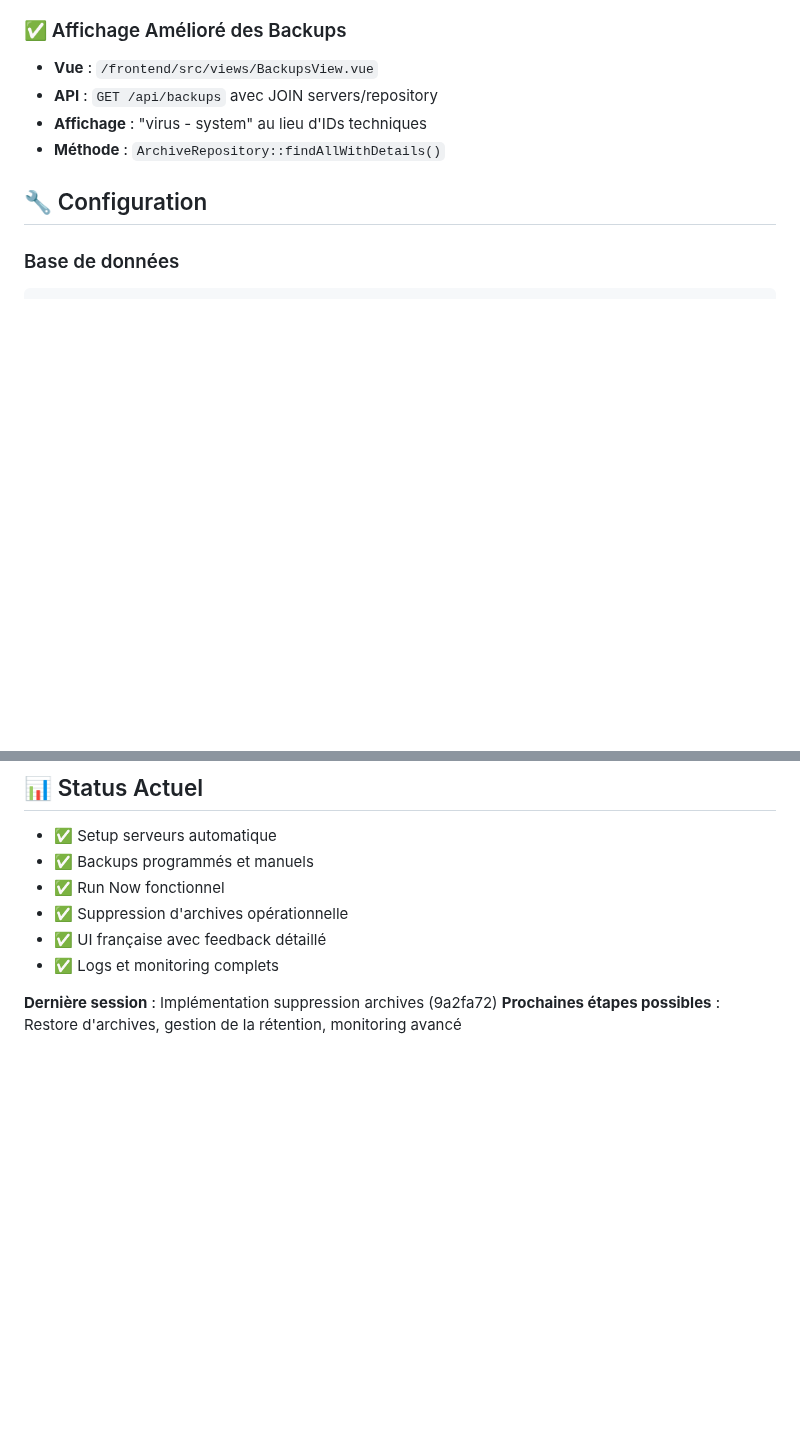
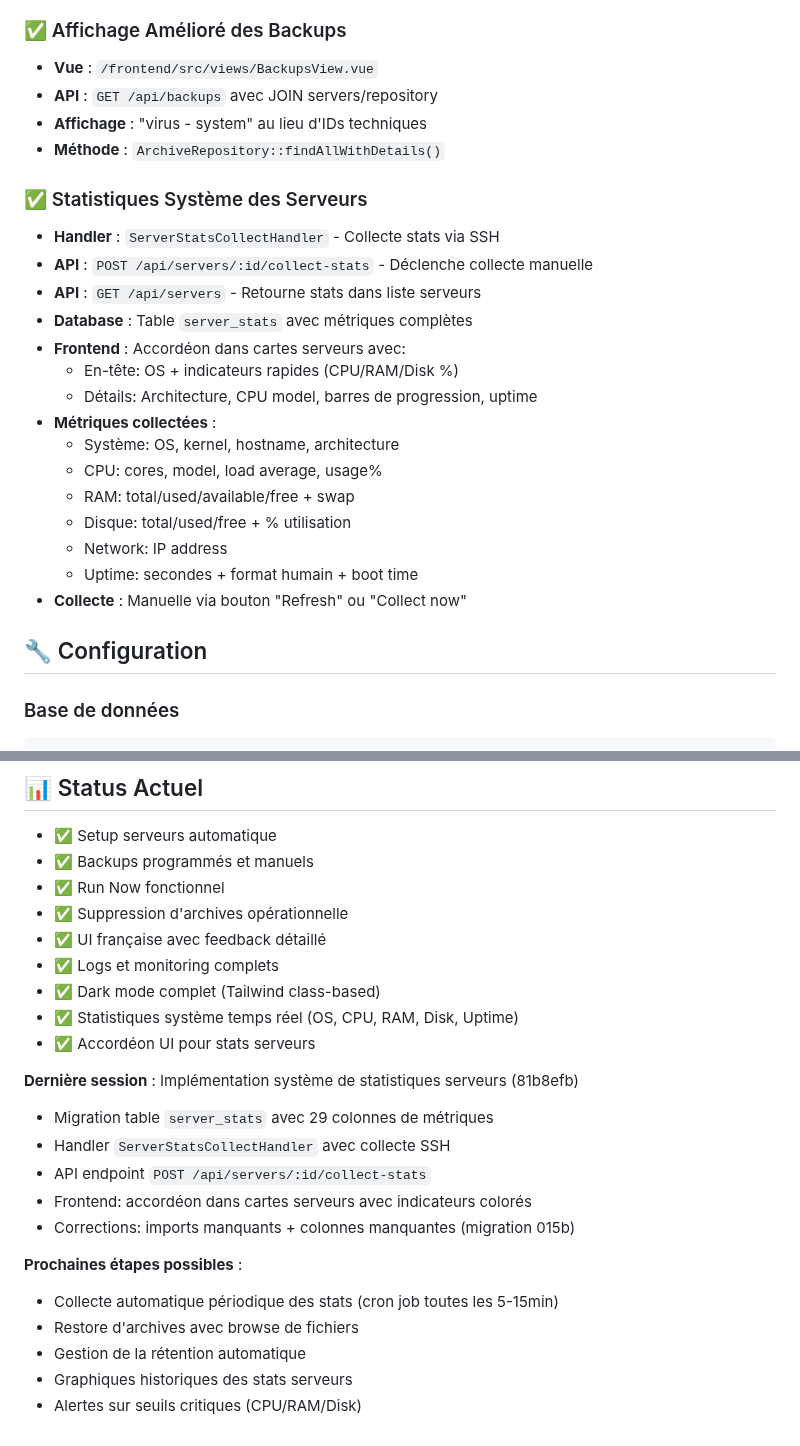
Before and after one commit to altzone/phpBorg, a Markdown page: CLAUDE.md, 2 parts joined by grey strips. GitHub-like rendering; blank space fills up the shorter version.

Commit message:
docs: Update CLAUDE.md with server stats system
Document complete implementation of server statistics:
- Server stats collection handler and API
- Database schema with 29 metrics columns
- Frontend accordion UI with color-coded indicators
- All fixes applied (imports, missing columns)
- Next steps suggestions

🤖 Generated with [Claude Code](https://claude.com/claude-code)

Co-Authored-By: Claude <noreply@anthropic.com>

```diff
--- a/CLAUDE.md
+++ b/CLAUDE.md
@@ -49,6 +49,23 @@ phpBorg est un système de backup d'entreprise moderne comparable à Veeam/Acron
 - **Affichage** : "virus - system" au lieu d'IDs techniques
 - **Méthode** : `ArchiveRepository::findAllWithDetails()`
 
+### ✅ Statistiques Système des Serveurs
+- **Handler** : `ServerStatsCollectHandler` - Collecte stats via SSH
+- **API** : `POST /api/servers/:id/collect-stats` - Déclenche collecte manuelle
+- **API** : `GET /api/servers` - Retourne stats dans liste serveurs
+- **Database** : Table `server_stats` avec métriques complètes
+- **Frontend** : Accordéon dans cartes serveurs avec:
+  - En-tête: OS + indicateurs rapides (CPU/RAM/Disk %)
+  - Détails: Architecture, CPU model, barres de progression, uptime
+- **Métriques collectées** :
+  - Système: OS, kernel, hostname, architecture
+  - CPU: cores, model, load average, usage%
+  - RAM: total/used/available/free + swap
+  - Disque: total/used/free + % utilisation
+  - Network: IP address
+  - Uptime: secondes + format humain + boot time
+- **Collecte** : Manuelle via bouton "Refresh" ou "Collect now"
+
 ## 🔧 Configuration
 
 ### Base de données
@@ -141,6 +165,20 @@ tail -f /var/log/phpborg_new.log
 - ✅ Suppression d'archives opérationnelle
 - ✅ UI française avec feedback détaillé
 - ✅ Logs et monitoring complets
+- ✅ Dark mode complet (Tailwind class-based)
+- ✅ Statistiques système temps réel (OS, CPU, RAM, Disk, Uptime)
+- ✅ Accordéon UI pour stats serveurs
 
-**Dernière session** : Implémentation suppression archives (9a2fa72)
-**Prochaines étapes possibles** : Restore d'archives, gestion de la rétention, monitoring avancé
+**Dernière session** : Implémentation système de statistiques serveurs (81b8efb)
+- Migration table `server_stats` avec 29 colonnes de métriques
+- Handler `ServerStatsCollectHandler` avec collecte SSH
+- API endpoint `POST /api/servers/:id/collect-stats`
+- Frontend: accordéon dans cartes serveurs avec indicateurs colorés
+- Corrections: imports manquants + colonnes manquantes (migration 015b)
+
+**Prochaines étapes possibles** :
+- Collecte automatique périodique des stats (cron job toutes les 5-15min)
+- Restore d'archives avec browse de fichiers
+- Gestion de la rétention automatique
+- Graphiques historiques des stats serveurs
+- Alertes sur seuils critiques (CPU/RAM/Disk)
```
Also changed, not shown: other parts of CLAUDE.md (+9 -2 lines).
